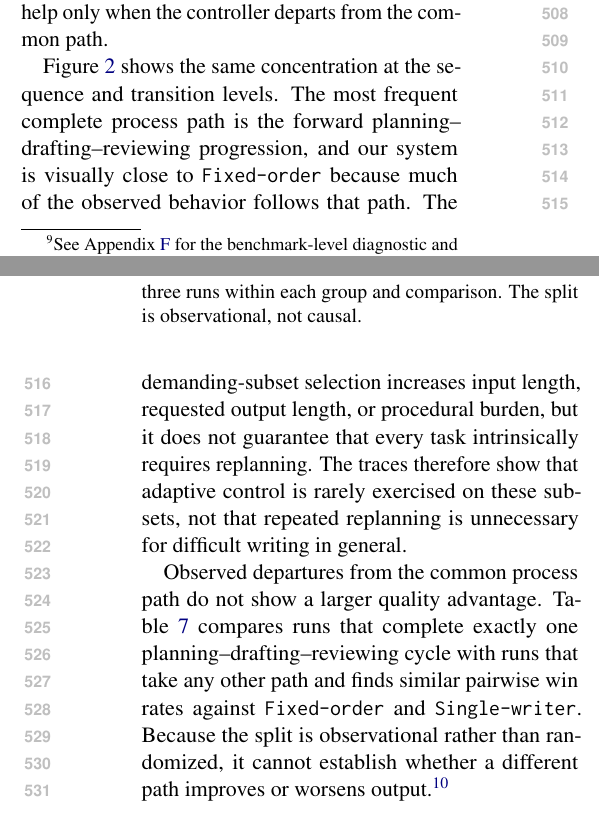
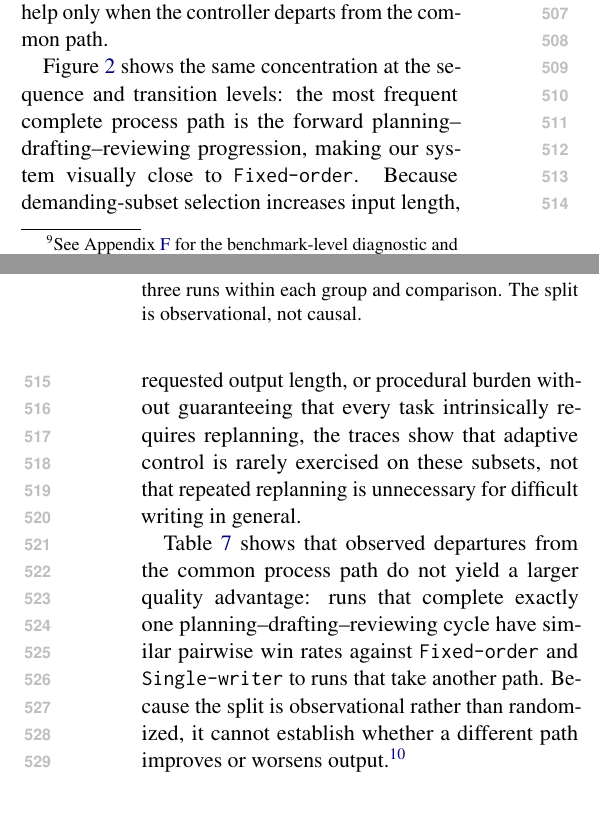
Before and after one commit to shunk031/agentic-cognitive-writing, a LaTeX paper (paper/acl_latex.tex, which reads paper/sec/05_results.tex): two parts of the columns of pages 7 and 8 of 40, joined at a grey line, cut so that both start at the same text. Compiled offline with pdfLaTeX.

Commit message:
paper: compress repeated results framing

```diff
--- a/paper/sec/05_results.tex
+++ b/paper/sec/05_results.tex
@@ -48,10 +47,8 @@ This pattern is consistent with the small exploratory advantage over \condFixedO
 
 \input{tab/process-dynamics}
 
-Figure~\ref{fig:process-sequences} shows the same concentration at the sequence and transition levels.
-The most frequent complete process path is the forward planning--drafting--reviewing progression, and our system is visually close to \condFixedOrder\ because much of the observed behavior follows that path.
-The demanding-subset selection increases input length, requested output length, or procedural burden, but it does not guarantee that every task intrinsically requires replanning.
-The traces therefore show that adaptive control is rarely exercised on these subsets, not that repeated replanning is unnecessary for difficult writing in general.
+Figure~\ref{fig:process-sequences} shows the same concentration at the sequence and transition levels: the most frequent complete process path is the forward planning--drafting--reviewing progression, making our system visually close to \condFixedOrder.
+Because demanding-subset selection increases input length, requested output length, or procedural burden without guaranteeing that every task intrinsically requires replanning, the traces show that adaptive control is rarely exercised on these subsets, not that repeated replanning is unnecessary for difficult writing in general.
 
 \begin{figure*}[t]
 \centering
@@ -73,8 +70,7 @@ Our system mostly follows the same forward \texttt{Planning}$\rightarrow$\texttt
 \label{fig:process-sequences}
 \end{figure*}
 
-Observed departures from the common process path do not show a larger quality advantage.
-Table~\ref{tab:trace-outcome} compares runs that complete exactly one planning--drafting--reviewing cycle with runs that take any other path and finds similar pairwise win rates against \condFixedOrder\ and \condSingleWriter.
+Table~\ref{tab:trace-outcome} shows that observed departures from the common process path do not yield a larger quality advantage: runs that complete exactly one planning--drafting--reviewing cycle have similar pairwise win rates against \condFixedOrder\ and \condSingleWriter\ to runs that take another path.
 Because the split is observational rather than randomized, it cannot establish whether a different path improves or worsens output.\footnote{See Appendix~\ref{app:process-behavior} for process counts, goal events, and resource-use statistics.}
 
 \input{tab/trace-outcome}
```
Also changed, not shown: paper/sec/05_results.tex (5 more changed lines).
